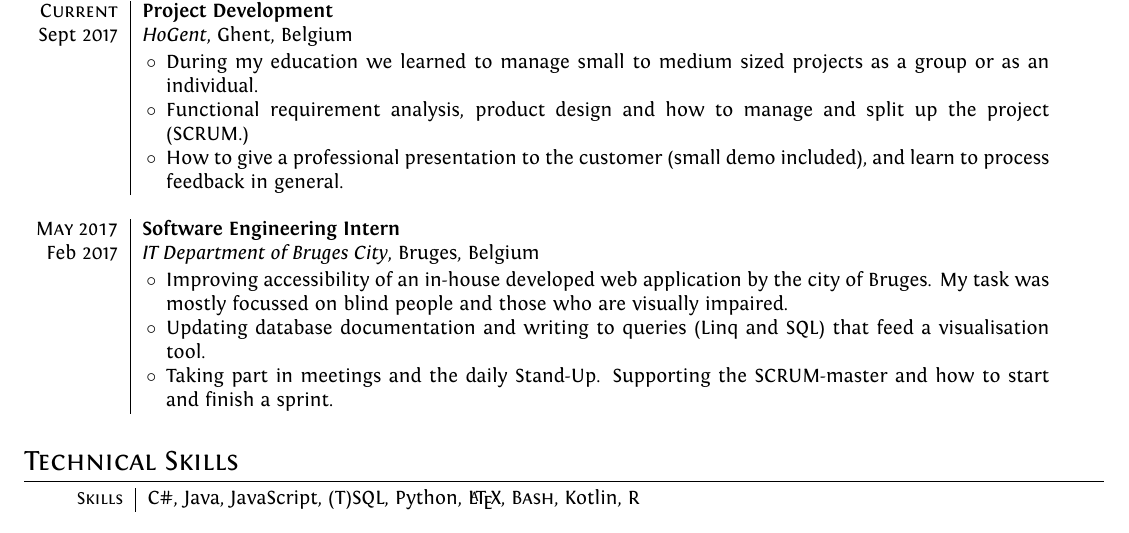
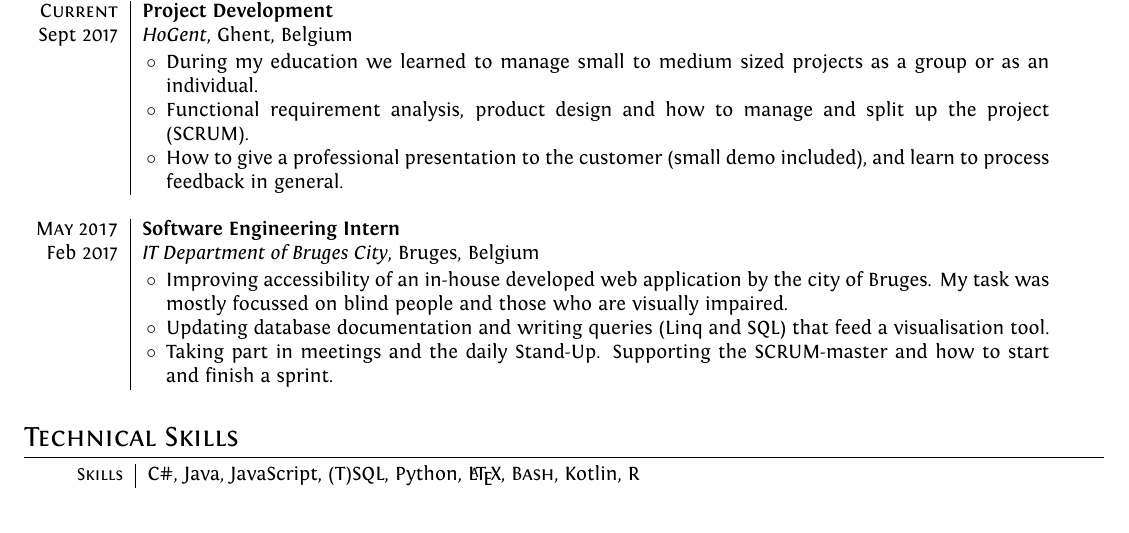
Before and after one commit to robbedec/resume, a LaTeX CV (template/robbe-decorte-resume.tex): part of the page, cut so that both start at the same text. The pictures show the PDF file template/robbe-decorte-resume.pdf that the author committed with the source.

Commit message:
[fix] Spelling mistakes

```diff
--- a/template/robbe-decorte-resume.tex
+++ b/template/robbe-decorte-resume.tex
@@ -118,7 +118,7 @@
             \en{Improving accessibility of an in-house developed web application by the city of Bruges. My task was mostly focussed on blind people and those who are visually impaired.}
             \nl{Toegankelijk maken van een ontwikkelde webapplicatie door Stad Brugge voor blinden en slechtzienden, gebruik maken van Aria en gelijkaardige libraries die het gebruik van screenreaders mogelijk maken.}
         \item
-            \en{Updating database documentation and writing to queries (Linq and SQL) that feed a visualisation tool.}
+            \en{Updating database documentation and writing queries (Linq and SQL) that feed a visualisation tool.}
             \nl{Updaten van databank documentatie en het schrijven van queries (Linq en SQL) die data feeden aan een visualisatie tool.}
         \item
             \en{Taking part in meetings and the daily Stand-Up. Supporting the SCRUM-master and how to start and finish a sprint.}
```
Also changed, not shown: template/robbe-decorte-resume.pdf, template/robbe-decorte-resume.tex (2 more changed lines).
